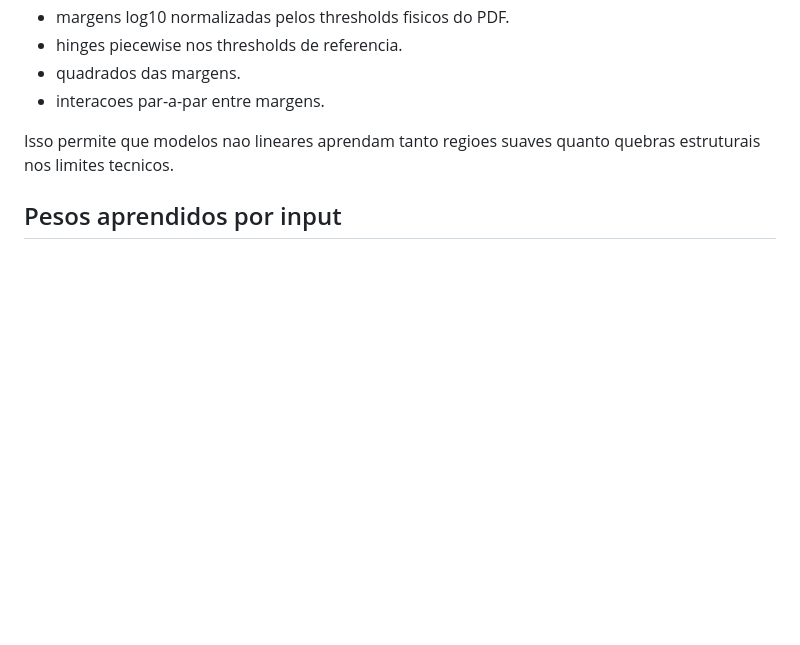
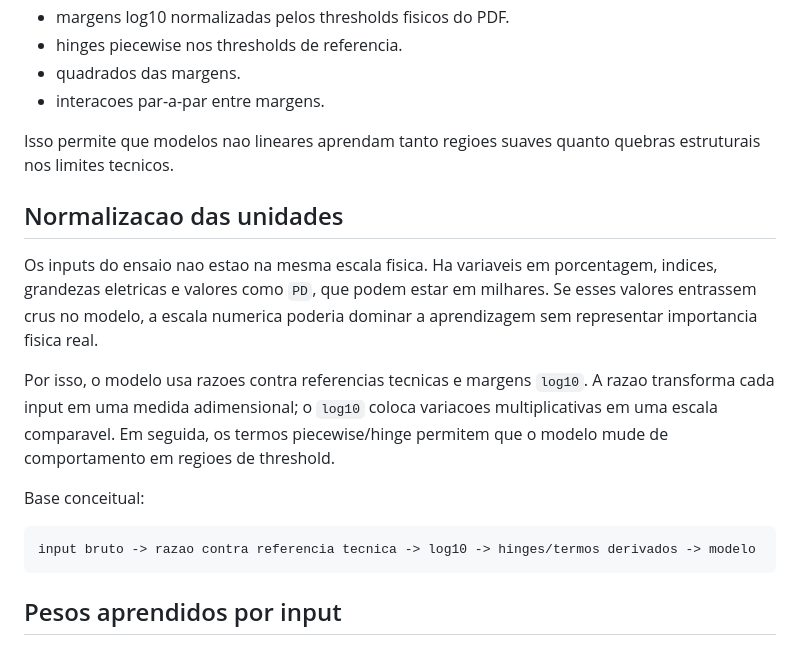
Before and after one commit to alessandro-souza-dev/EQUACAO-DAIMER, a Markdown page: relatorio_modelo_ml.md, the part around the change. Drawn GitHub-style; blank space fills up the shorter version.

````diff
--- a/relatorio_modelo_ml.md
+++ b/relatorio_modelo_ml.md
@@ -33,6 +33,18 @@ O transformador `DaimerFeatureTransformer` gera:
 - interacoes par-a-par entre margens.
 
 Isso permite que modelos nao lineares aprendam tanto regioes suaves quanto quebras estruturais nos limites tecnicos.
+
+## Normalizacao das unidades
+
+Os inputs do ensaio nao estao na mesma escala fisica. Ha variaveis em porcentagem, indices, grandezas eletricas e valores como `PD`, que podem estar em milhares. Se esses valores entrassem crus no modelo, a escala numerica poderia dominar a aprendizagem sem representar importancia fisica real.
+
+Por isso, o modelo usa razoes contra referencias tecnicas e margens `log10`. A razao transforma cada input em uma medida adimensional; o `log10` coloca variacoes multiplicativas em uma escala comparavel. Em seguida, os termos piecewise/hinge permitem que o modelo mude de comportamento em regioes de threshold.
+
+Base conceitual:
+
+```text
+input bruto -> razao contra referencia tecnica -> log10 -> hinges/termos derivados -> modelo
+```
 
 ## Pesos aprendidos por input
 
````
Also changed, not shown: relatorio_equacoes_daimer.md (+25 -3 lines).
